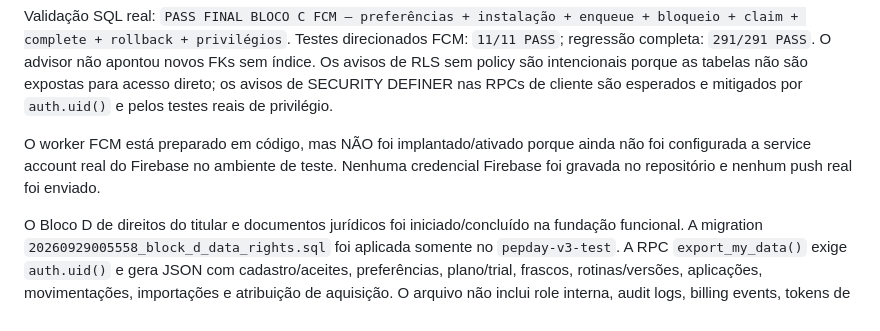
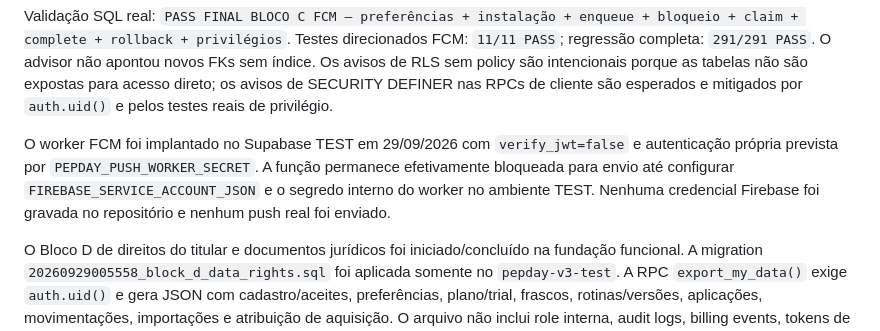
Before and after one commit to wpontieri-boop/pepday, a Markdown page: docs/STATUS.md, the part around the change. Rendered like a GitHub page.

Commit message:
docs: checkpoint FCM worker deployment

```diff
--- a/docs/STATUS.md
+++ b/docs/STATUS.md
@@ -591,9 +591,11 @@ Os avisos de RLS sem policy são intencionais porque as tabelas não são expost
 acesso direto; os avisos de SECURITY DEFINER nas RPCs de cliente são esperados e
 mitigados por `auth.uid()` e pelos testes reais de privilégio.
 
-O worker FCM está preparado em código, mas NÃO foi implantado/ativado porque ainda não
-foi configurada a service account real do Firebase no ambiente de teste. Nenhuma
-credencial Firebase foi gravada no repositório e nenhum push real foi enviado.
+O worker FCM foi implantado no Supabase TEST em 29/09/2026 com
+`verify_jwt=false` e autenticação própria prevista por `PEPDAY_PUSH_WORKER_SECRET`.
+A função permanece efetivamente bloqueada para envio até configurar
+`FIREBASE_SERVICE_ACCOUNT_JSON` e o segredo interno do worker no ambiente TEST.
+Nenhuma credencial Firebase foi gravada no repositório e nenhum push real foi enviado.
 
 
 O Bloco D de direitos do titular e documentos jurídicos foi iniciado/concluído na
```
Also changed, not shown: docs/RELEASE-CANDIDATE.md (+2 -2 lines).
